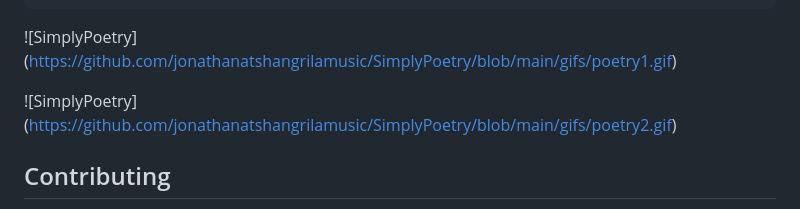
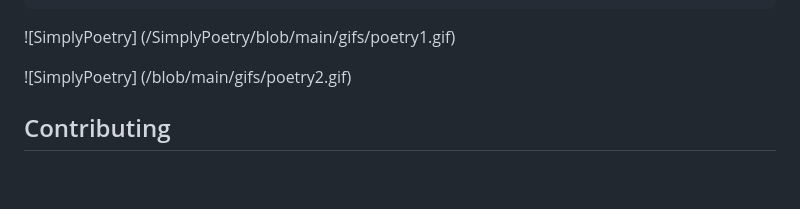
Before and after one commit to thejonathanjin/SimplyPoetry, a Markdown page: README.md, the part around the change. GitHub-like rendering; blank space fills up the shorter version.

````diff
--- a/README.md
+++ b/README.md
@@ -89,9 +89,9 @@ poetry_forms = {
 }
 ```
 
-![SimplyPoetry] (https://github.com/jonathanatshangrilamusic/SimplyPoetry/blob/main/gifs/poetry1.gif)
+![SimplyPoetry] (/SimplyPoetry/blob/main/gifs/poetry1.gif)
 
-![SimplyPoetry] (https://github.com/jonathanatshangrilamusic/SimplyPoetry/blob/main/gifs/poetry2.gif)
+![SimplyPoetry] (/blob/main/gifs/poetry2.gif)
 
 ## Contributing
 
````
